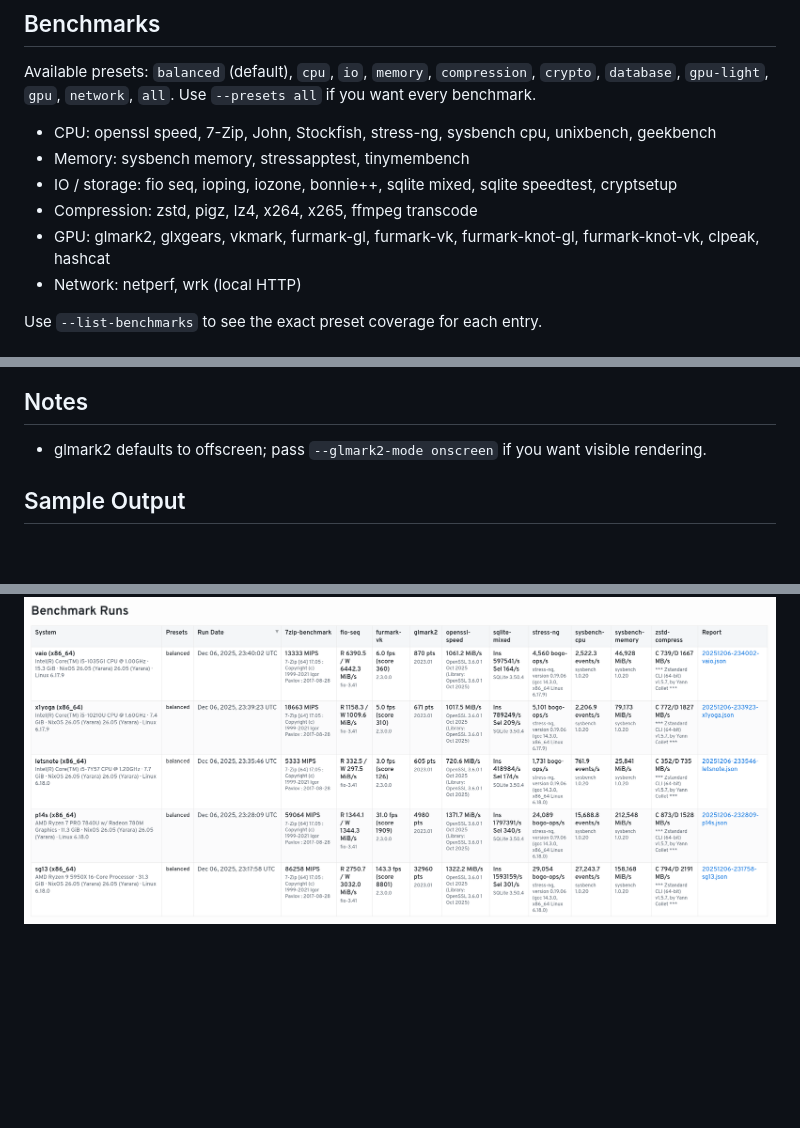
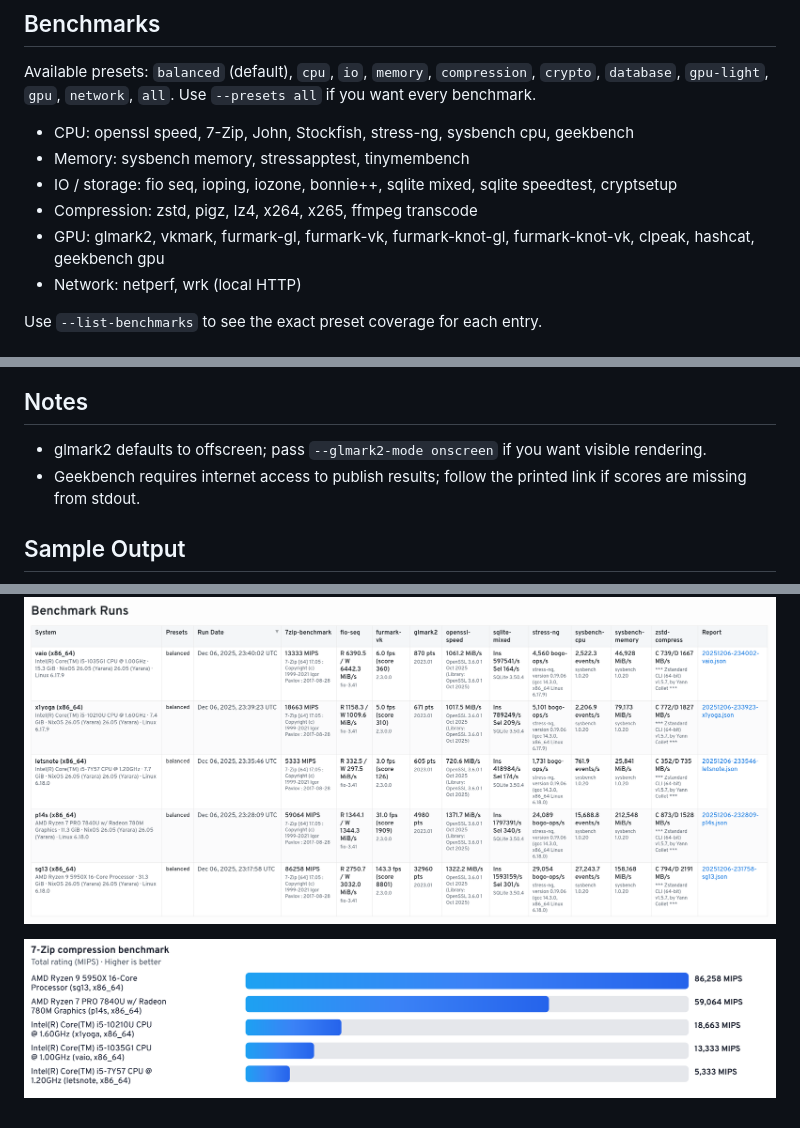
Before and after one commit to dbeley/nixos-benchmark, a Markdown page: README.md, 3 parts joined by grey strips. Rendered like a GitHub page; pictures changed too: docs/cpu-7zip-benchmark.png (added); blank space fills up the shorter version.

Commit message:
README.md: add graph

```diff
--- a/README.md
+++ b/README.md
@@ -26,11 +26,11 @@ nix run github:dbeley/nixos-benchmark -- --benchmarks openssl-speed,fio-seq
 
 Available presets: `balanced` (default), `cpu`, `io`, `memory`, `compression`, `crypto`, `database`, `gpu-light`, `gpu`, `network`, `all`. Use `--presets all` if you want every benchmark.
 
-- CPU: openssl speed, 7-Zip, John, Stockfish, stress-ng, sysbench cpu, unixbench, geekbench
+- CPU: openssl speed, 7-Zip, John, Stockfish, stress-ng, sysbench cpu, geekbench
 - Memory: sysbench memory, stressapptest, tinymembench
 - IO / storage: fio seq, ioping, iozone, bonnie++, sqlite mixed, sqlite speedtest, cryptsetup
 - Compression: zstd, pigz, lz4, x264, x265, ffmpeg transcode
-- GPU: glmark2, glxgears, vkmark, furmark-gl, furmark-vk, furmark-knot-gl, furmark-knot-vk, clpeak, hashcat
+- GPU: glmark2, vkmark, furmark-gl, furmark-vk, furmark-knot-gl, furmark-knot-vk, clpeak, hashcat, geekbench gpu
 - Network: netperf, wrk (local HTTP)
 
 Use `--list-benchmarks` to see the exact preset coverage for each entry.
@@ -42,6 +42,9 @@ Use `--list-benchmarks` to see the exact preset coverage for each entry.
 
 ## Notes
 - glmark2 defaults to offscreen; pass `--glmark2-mode onscreen` if you want visible rendering.
+- Geekbench requires internet access to publish results; follow the printed link if scores are missing from stdout.
 
 ## Sample Output
 ![sample output image](docs/sample_output.png)
+
+![7zip sample graph](docs/cpu-7zip-benchmark.png)
```
